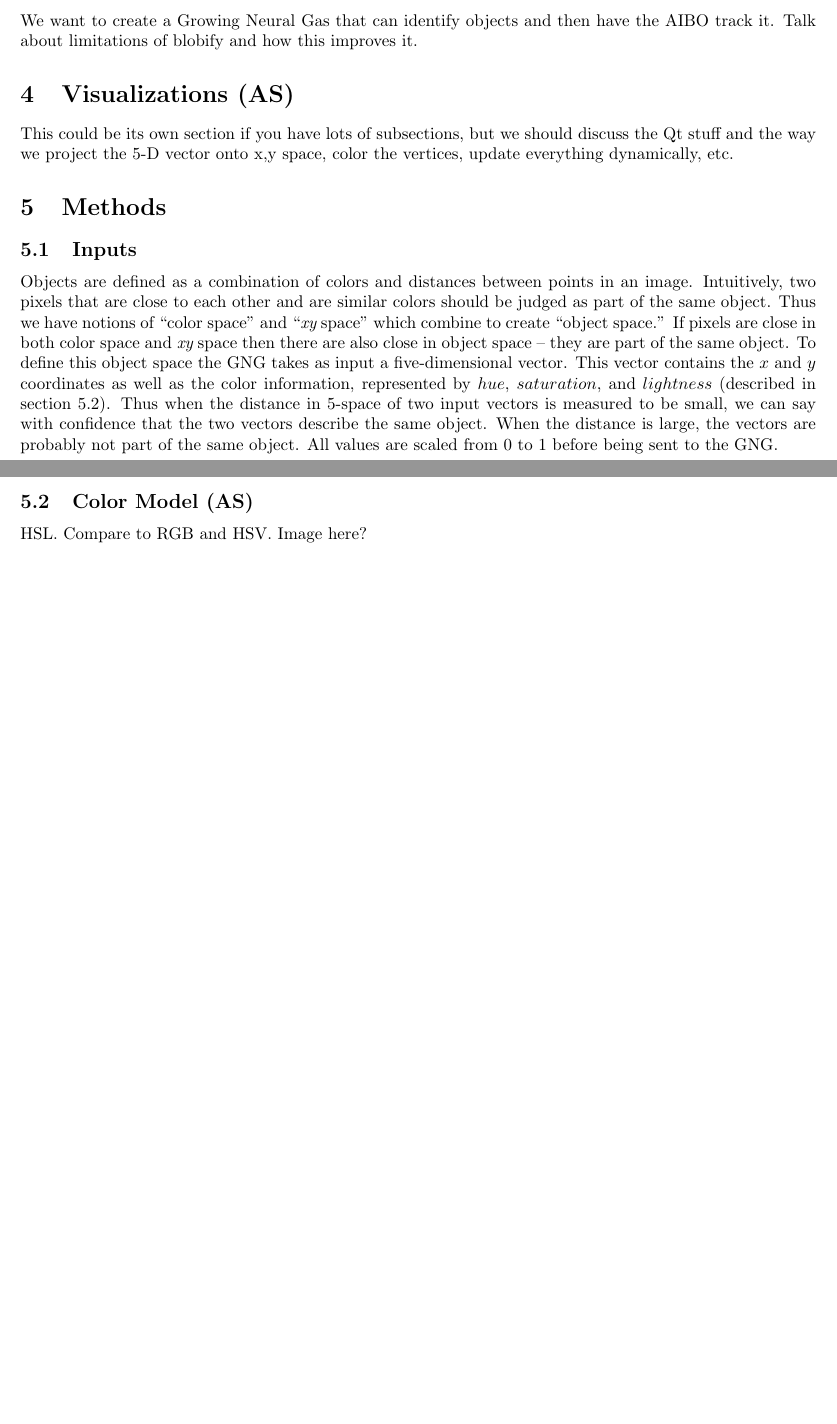
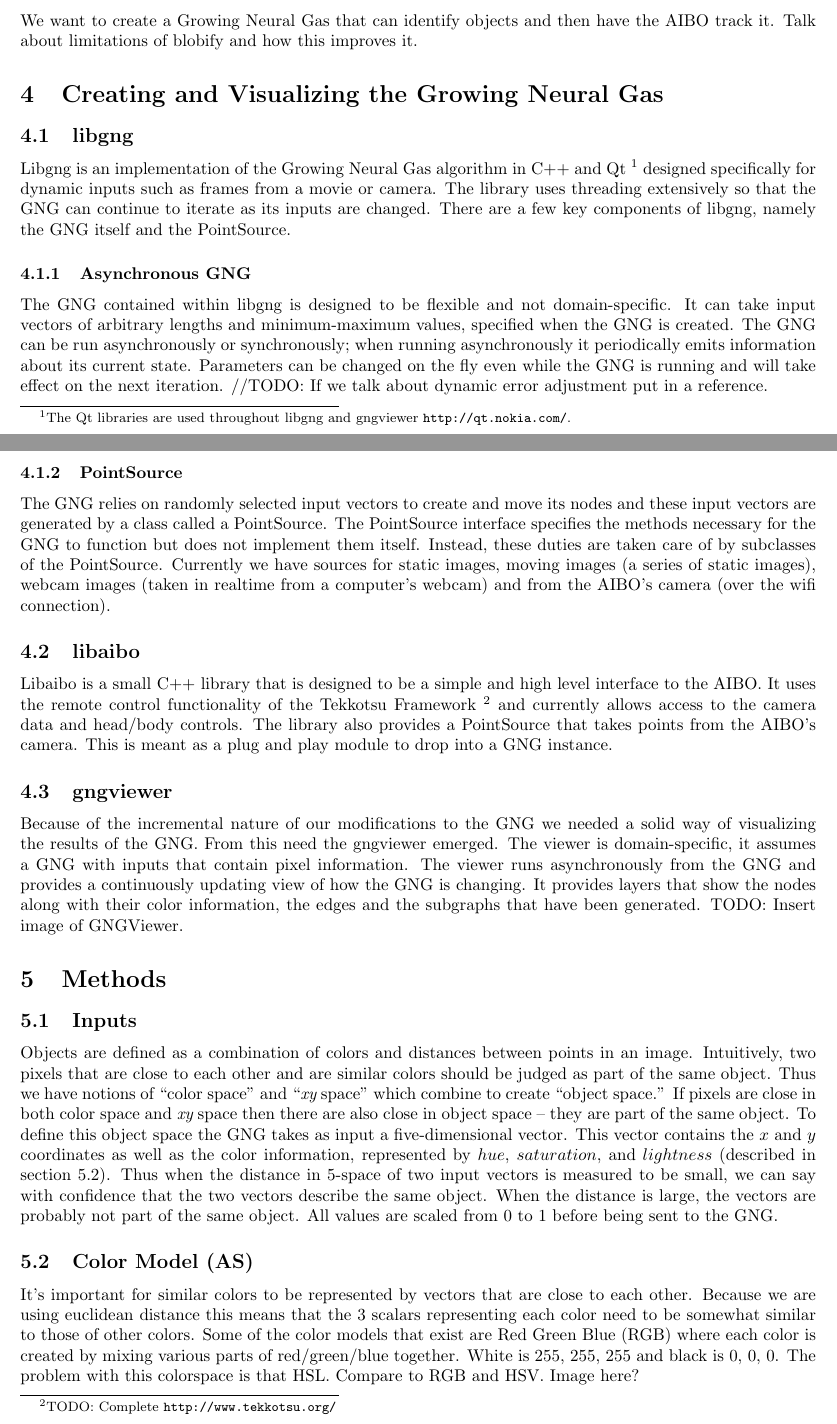
Before and after one commit to astromme/Neural-Object-Detection, a LaTeX paper (latex/final-report.tex): two parts of pages 1 and 2 of 4 before the commit and two parts of pages 1 and 2 of 5 after it, joined at a grey line, cut so that both start at the same text, the shorter picture padded with empty space. Compiled offline with pdfLaTeX.

Commit message:
merge in changes

```diff
--- a/latex/final-report.tex
+++ b/latex/final-report.tex
@@ -45,9 +45,27 @@ Talk about Growing Neural Gas papers by Fritzke and maybe the CBIM paper by Meed
 
 We want to create a Growing Neural Gas that can identify objects and then have the AIBO track it. Talk about limitations of blobify and how this improves it.
 
-\section{Visualizations (AS)}
+\section{Creating and Visualizing the Growing Neural Gas}
 
-This could be its own section if you have lots of subsections, but we should discuss the Qt stuff and the way we project the 5-D vector onto x,y space, color the vertices, update everything dynamically, etc.
+\subsection{libgng}
+
+Libgng is an implementation of the Growing Neural Gas algorithm in C++ and Qt \footnote{The Qt libraries are used throughout libgng and gngviewer \url{http://qt.nokia.com/}.} designed specifically for dynamic inputs such as frames from a movie or camera. The library uses threading extensively so that the GNG can continue to iterate as its inputs are changed. There are a few key components of libgng, namely the GNG itself and the PointSource.
+
+\subsubsection{Asynchronous GNG}
+
+The GNG contained within libgng is designed to be flexible and not domain-specific. It can take input vectors of arbitrary lengths and minimum-maximum values, specified when the GNG is created. The GNG can be run asynchronously or synchronously; when running asynchronously it periodically emits information about its current state. Parameters can be changed on the fly even while the GNG is running and will take effect on the next iteration. //TODO: If we talk about dynamic error adjustment put in a reference.
+
+\subsubsection{PointSource}
+
+The GNG relies on randomly selected input vectors to create and move its nodes and these input vectors are generated by a class called a PointSource. The PointSource interface specifies the methods necessary for the GNG to function but does not implement them itself. Instead, these duties are taken care of by subclasses of the PointSource. Currently we have sources for static images, moving images (a series of static images), webcam images (taken in realtime from a computer's webcam) and from the AIBO's camera (over the wifi connection).
+
+\subsection{libaibo}
+
+Libaibo is a small C++ library that is designed to be a simple and high level interface to the AIBO. It uses the remote control functionality of the Tekkotsu Framework \footnote{TODO: Complete \url{http://www.tekkotsu.org/}} and currently allows access to the camera data and head/body controls. The library also provides a PointSource that takes points from the AIBO's camera. This is meant as a plug and play module to drop into a GNG instance.
+
+\subsection{gngviewer}
+
+Because of the incremental nature of our modifications to the GNG we needed a solid way of visualizing the results of the GNG. From this need the gngviewer emerged. The viewer is domain-specific, it assumes a GNG with inputs that contain pixel information. The viewer runs asynchronously from the GNG and provides a continuously updating view of how the GNG is changing. It provides layers that show the nodes along with their color information, the edges and the subgraphs that have been generated. TODO: Insert image of GNGViewer.
 
 \section{Methods}
 
@@ -60,7 +78,9 @@ Objects are defined as a combination of colors and distances between points in a
 \subsection{Color Model (AS)}
 \label{sec:colorModel}
 
+It's important for similar colors to be represented by vectors that are close to each other. Because we are using euclidean distance this means that the 3 scalars representing each color need to be somewhat similar to those of other colors. Some of the color models that exist are Red Green Blue (RGB) where each color is created by mixing various parts of red/green/blue together. White is 255, 255, 255 and black is 0, 0, 0. The problem with this colorspace is that
 HSL. Compare to RGB and HSV. Image here?
+
 
 \subsection{Distance Calculation}
 
```
